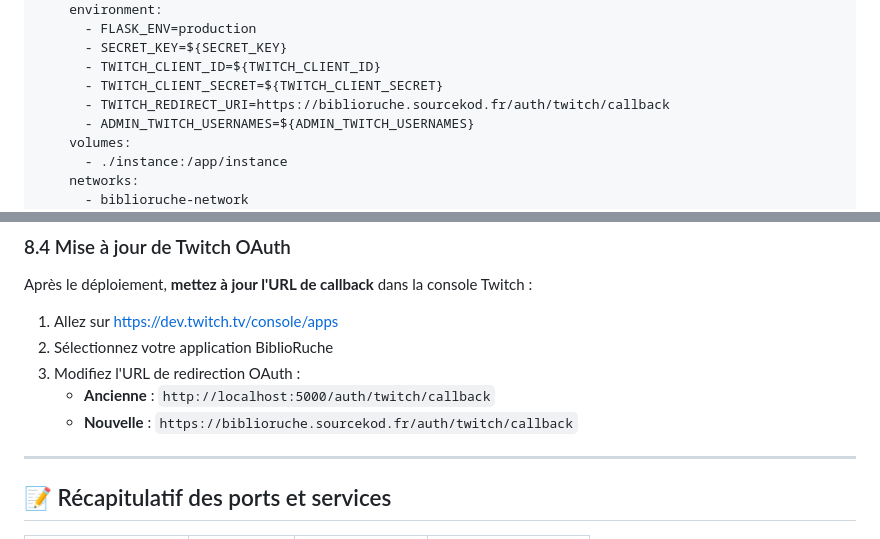
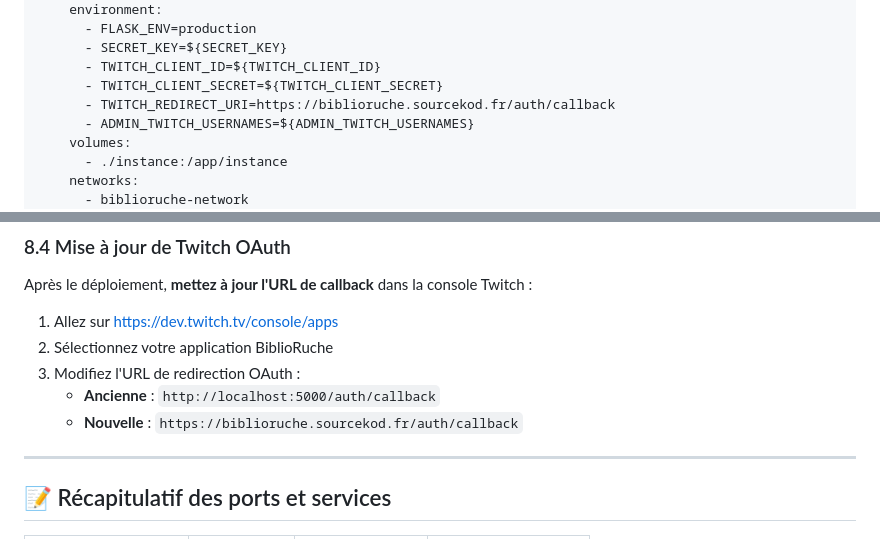
Before and after one commit to s0urc3k0d/Biblioruche, a Markdown page: DEPLOYMENT_VPS.md, 2 parts joined by grey strips. Rendered like a GitHub page.

Commit message:
fix: Correction URL callback Twitch /auth/callback

```diff
--- a/DEPLOYMENT_VPS.md
+++ b/DEPLOYMENT_VPS.md
@@ -139,7 +139,7 @@ services:
       - SECRET_KEY=${SECRET_KEY}
       - TWITCH_CLIENT_ID=${TWITCH_CLIENT_ID}
       - TWITCH_CLIENT_SECRET=${TWITCH_CLIENT_SECRET}
-      - TWITCH_REDIRECT_URI=https://biblioruche.sourcekod.fr/auth/twitch/callback
+      - TWITCH_REDIRECT_URI=https://biblioruche.sourcekod.fr/auth/callback
       - ADMIN_TWITCH_USERNAMES=${ADMIN_TWITCH_USERNAMES}
     volumes:
       - ./instance:/app/instance
@@ -584,8 +584,8 @@ Après le déploiement, **mettez à jour l'URL de callback** dans la console Twi
 1. Allez sur https://dev.twitch.tv/console/apps
 2. Sélectionnez votre application BiblioRuche
 3. Modifiez l'URL de redirection OAuth :
-   - **Ancienne** : `http://localhost:5000/auth/twitch/callback`
-   - **Nouvelle** : `https://biblioruche.sourcekod.fr/auth/twitch/callback`
+   - **Ancienne** : `http://localhost:5000/auth/callback`
+   - **Nouvelle** : `https://biblioruche.sourcekod.fr/auth/callback`
 
 ---
 
```
